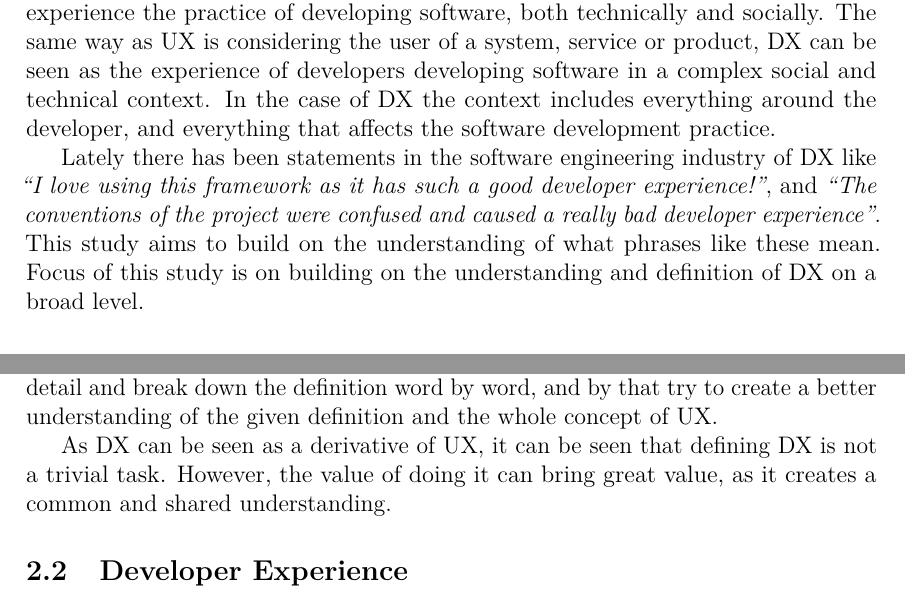
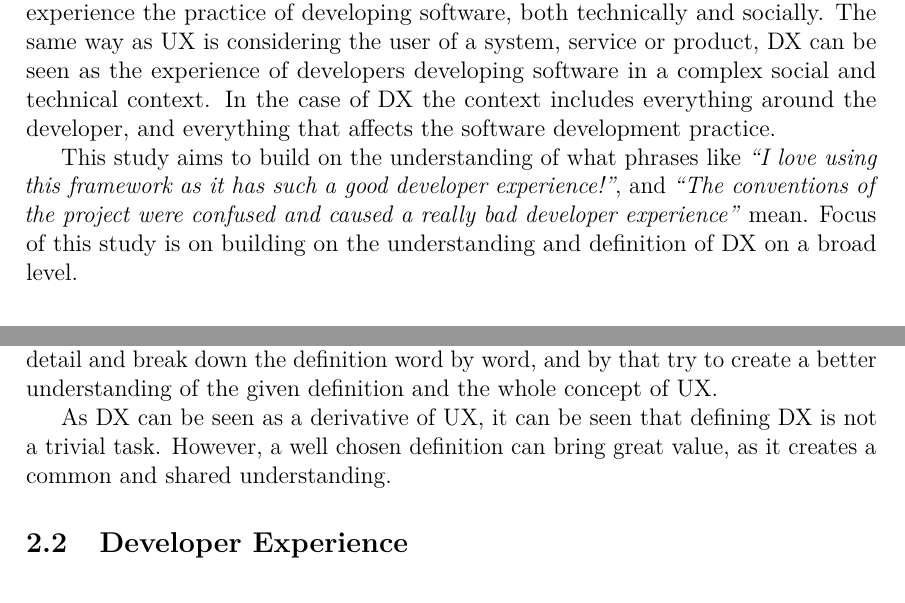
Before and after one commit to andersnylund/master-thesis, a LaTeX thesis (thesis.tex): two parts of pages 9 and 14 of 72, joined at a grey line, cut so that both start at the same text. Compiled offline with pdfLaTeX.

Commit message:
Grammar fixes

```diff
--- a/thesis.tex
+++ b/thesis.tex
@@ -492,7 +492,7 @@ Software developers are in an interesting role. They are creators and designers
 
 In recent scientific research and internet articles and blog posts, a concept called Developer Experience (DX) has emerged. DX is a term that explains how developers experience the practice of developing software, both technically and socially. The same way as UX is considering the user of a system, service or product, DX can be seen as the experience of developers developing software in a complex social and technical context. In the case of DX the context includes everything around the developer, and everything that affects the software development practice.
 
-Lately there has been statements in the software engineering industry of DX like \textit{``I love using this framework as it has such a good developer experience!''}, and \textit{``The conventions of the project were confused and caused a really bad developer experience''}. This study aims to build on the understanding of what phrases like these mean. Focus of this study is on building on the understanding  and definition of DX on a broad level.
+ This study aims to build on the understanding of what phrases like \textit{``I love using this framework as it has such a good developer experience!''}, and \textit{``The conventions of the project were confused and caused a really bad developer experience''} mean. Focus of this study is on building on the understanding and definition of DX on a broad level.
 
 %% Leave page number of the first page empty
 \thispagestyle{empty}
@@ -616,7 +616,7 @@ Today, UX is still a more of a subjective than objective measure. However, in th
 
 On top of the ISO 9241-210 standard, \textcite{mirnig2015formal} have done a quasi-formal analysis on the definition of UX given in \textcite{iso-9241-210}. They go into great detail and break down the definition word by word, and by that try to create a better understanding of the given definition and the whole concept of UX.
 
-As DX can be seen as a derivative of UX, it can be seen that defining DX is not a trivial task. However, the value of doing it can bring great value, as it creates a common and shared understanding.
+As DX can be seen as a derivative of UX, it can be seen that defining DX is not a trivial task. However, a well chosen definition can bring great value, as it creates a common and shared understanding.
 
 \subsection{Developer Experience}
 
```
Also changed, not shown: thesis.pdf, thesis.tex (2 more changed lines).
